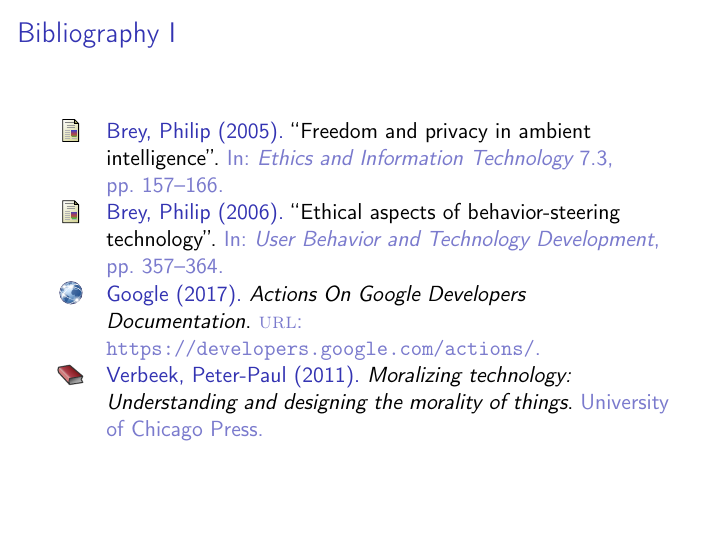
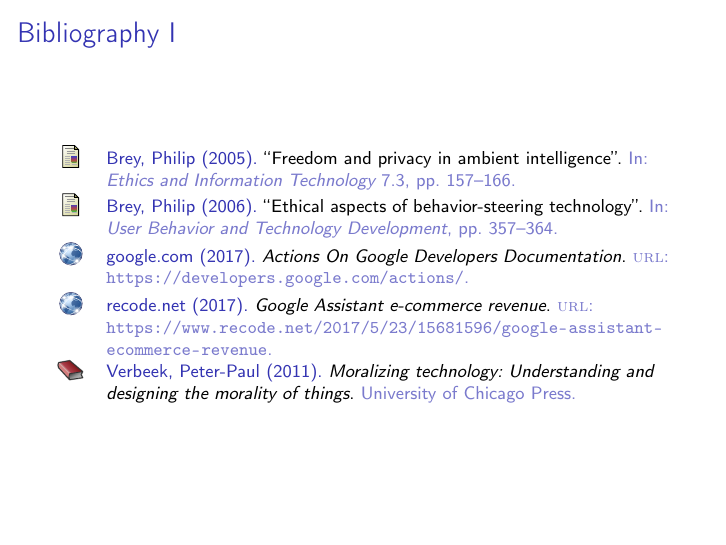
Before and after one commit to ste23droid/computer_ethics_project, LaTeX slides (ethics_presentation.tex, which reads bibliography.bib): page 11 of 11. Compiled offline with pdfLaTeX.

Commit message:
Committed within TeXstudio

```diff
--- a/bibliography.bib
+++ b/bibliography.bib
@@ -10,11 +14,14 @@
+	Url = {https://www.recode.net/2017/5/23/15681596/google-assistant-ecommerce-revenue},
+	Year = {2017}}
 
 @electronic{googleactions,
-	Author = {Google},
+	Author = {google.com},
 	Date-Added = {2017-11-24 21:23:48 +0000},
 	Date-Modified = {2017-11-24 22:41:17 +0000},
 	Title = {Actions On Google Developers Documentation},
 	Url = {https://developers.google.com/actions/},
-	Year = {2017}}
+	Year = {2017},
+	Bdsk-Url-1 = {https://developers.google.com/actions/}}
 
 @article{brey2006ethical,
 	Author = {Brey, Philip},
--- a/ethics_presentation.tex
+++ b/ethics_presentation.tex
@@ -123,7 +123,7 @@ Test
 % bibliography frame,see https://tex.stackexchange.com/questions/68080/beamer-bibliography-icon/68084#68084 for reference
 \nocite{*}
 \begin{frame}[noframenumbering,plain,allowframebreaks]{Bibliography}
-\renewcommand*{\bibfont}{{\small}}
+\renewcommand*{\bibfont}{\footnotesize}
 \printbibliography
 \end{frame}
 
```
Also changed, not shown: ethics_presentation.pdf, bibliography.bib (8 more changed lines).
